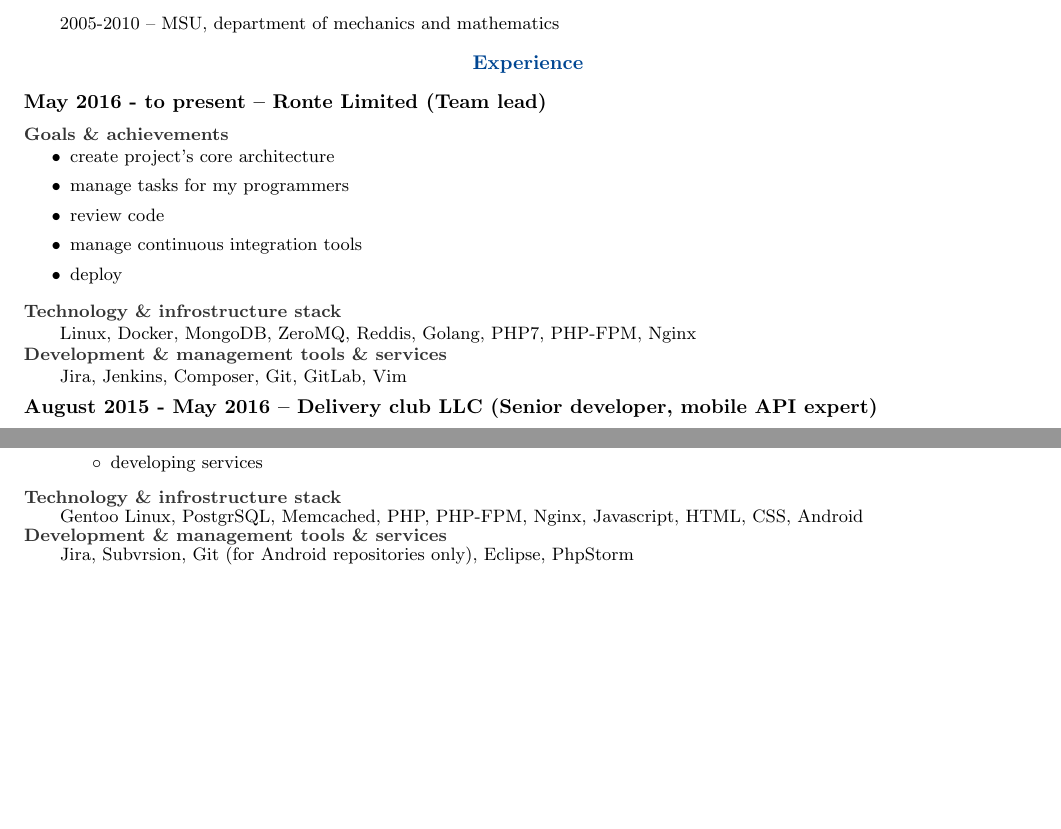
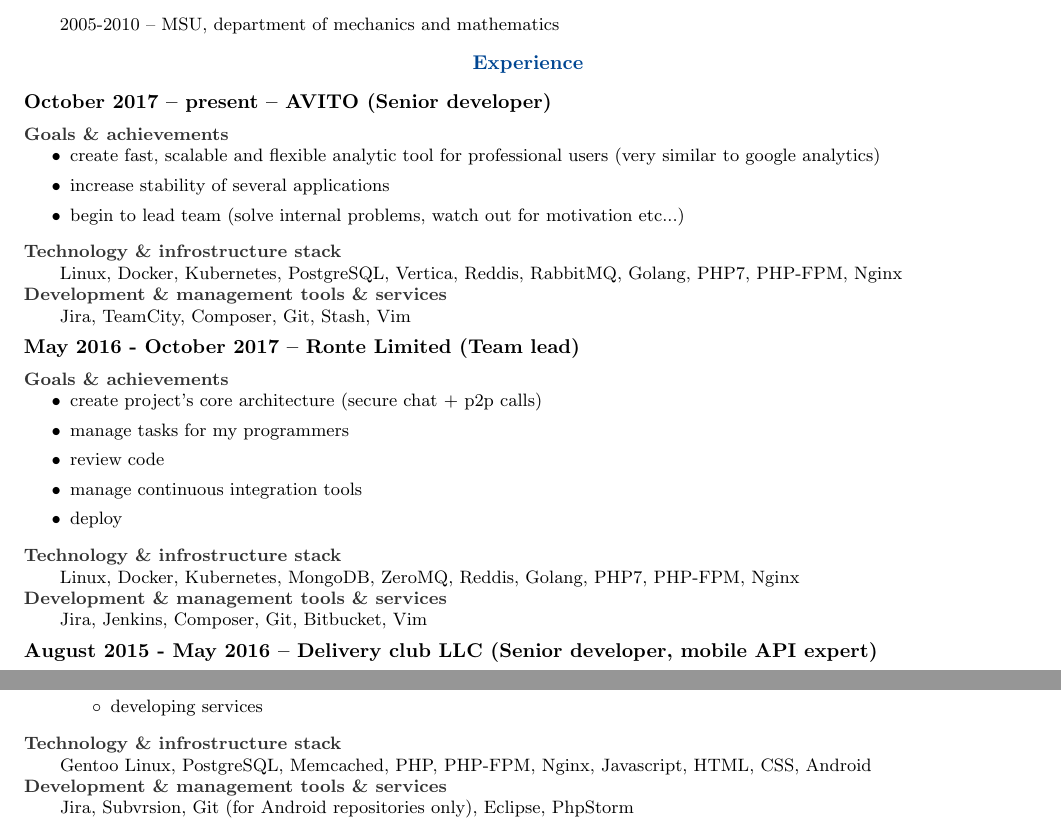
Before and after one commit to sah4ez/cv, a LaTeX CV (cv.tex): two parts of pages 1 and 2 of 3 before the commit and two parts of pages 1 and 2 of 4 after it, joined at a grey line, cut so that both start at the same text, the shorter picture padded with empty space. Compiled offline with pdfLaTeX.

Commit message:
Avito + some fixtures

```diff
--- a/cv.tex
+++ b/cv.tex
@@ -46,19 +46,33 @@
 
 
 \section* {Experience}
-  \subsection* {May 2016 - to present -- \textbf{Ronte Limited} (Team lead)}
+
+  \subsection* {October 2017 -- present -- \textbf{AVITO} (Senior developer)}
     \subsubsection* {Goals \& achievements}
       \begin {list}{\textbullet}{\itemsep=0mm}
-        \item create project's core architecture
+        \item create fast, scalable and flexible analytic tool for professional users (very similar to google analytics)
+        \item increase stability of several applications
+        \item begin to lead team (solve internal problems, watch out for motivation etc...)
+      \end{list}
+    \subsubsection* {Technology \& infrostructure stack}
+      Linux, Docker, Kubernetes, PostgreSQL, Vertica, Reddis, RabbitMQ, Golang, PHP7, PHP-FPM, Nginx
+    \subsubsection* {Development \& management tools \& services}
+      Jira, TeamCity, Composer, Git, Stash, Vim
+
+
+  \subsection* {May 2016 - October 2017 -- \textbf{Ronte Limited} (Team lead)}
+    \subsubsection* {Goals \& achievements}
+      \begin {list}{\textbullet}{\itemsep=0mm}
+        \item create project's core architecture (secure chat + p2p calls)
         \item manage tasks for my programmers
         \item review code
         \item manage continuous integration tools
         \item deploy
       \end{list}
     \subsubsection* {Technology \& infrostructure stack}
-      Linux, Docker, MongoDB, ZeroMQ, Reddis, Golang, PHP7, PHP-FPM, Nginx
+      Linux, Docker, Kubernetes, MongoDB, ZeroMQ, Reddis, Golang, PHP7, PHP-FPM, Nginx
     \subsubsection* {Development \& management tools \& services}
-      Jira, Jenkins, Composer, Git, GitLab, Vim
+      Jira, Jenkins, Composer, Git, Bitbucket, Vim
 
 
   \subsection* {August 2015 - May 2016 -- \textbf{Delivery club LLC} (Senior developer, mobile API expert)}
@@ -169,7 +183,7 @@
           \end {list}
       \end {list}
     \subsubsection* {Technology \& infrostructure stack}
-      Gentoo Linux, PostgrSQL, Memcached, PHP, PHP-FPM, Nginx, Javascript,
+      Gentoo Linux, PostgreSQL, Memcached, PHP, PHP-FPM, Nginx, Javascript,
       HTML, CSS, Android
     \subsubsection* {Development \& management tools \& services}
       Jira, Subvrsion, Git (for Android repositories only), Eclipse, PhpStorm
```
